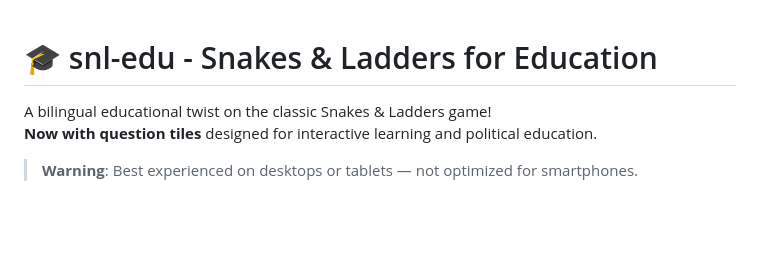
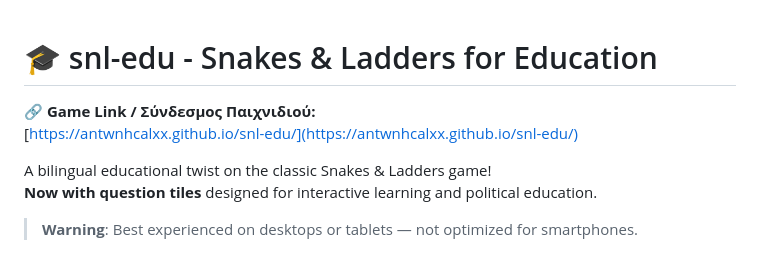
Before and after one commit to antwnhcalxx/snl-edu, a Markdown page: README.md, the part around the change. Drawn GitHub-style; blank space fills up the shorter version.

```diff
--- a/README.md
+++ b/README.md
@@ -1,4 +1,7 @@
 # 🎓 snl-edu - Snakes & Ladders for Education
+
+**🔗 Game Link / Σύνδεσμος Παιχνιδιού:**
+[https://antwnhcalxx.github.io/snl-edu/](https://antwnhcalxx.github.io/snl-edu/)
 
 A bilingual educational twist on the classic Snakes & Ladders game!
 **Now with question tiles** designed for interactive learning and political education.
```
